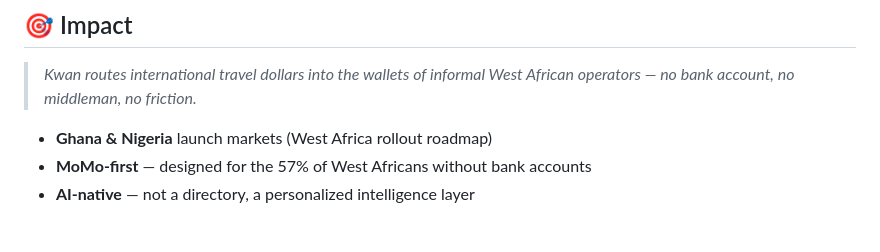
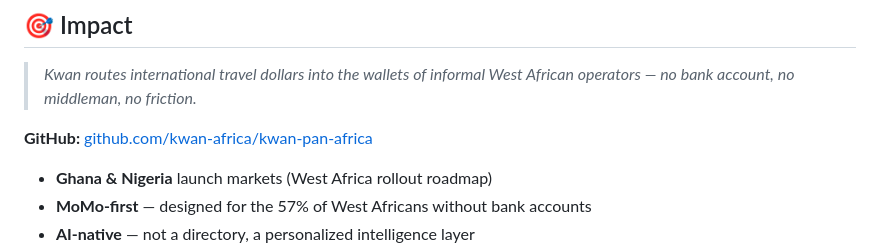
Before and after one commit to kwan-africa/kwan-pan-africa, a Markdown page: README.md, the part around the change. Rendered like a GitHub page; blank space fills up the shorter version.

Commit message:
chore: update GitHub org from kwan-ai to kwan-africa

```diff
--- a/README.md
+++ b/README.md
@@ -160,6 +160,8 @@ kwan-ai/
 
 > *Kwan routes international travel dollars into the wallets of informal West African operators — no bank account, no middleman, no friction.*
 
+**GitHub:** [github.com/kwan-africa/kwan-pan-africa](https://github.com/kwan-africa/kwan-pan-africa)
+
 - **Ghana & Nigeria** launch markets (West Africa rollout roadmap)
 - **MoMo-first** — designed for the 57% of West Africans without bank accounts
 - **AI-native** — not a directory, a personalized intelligence layer
```
Also changed, not shown: PAAIS_2026_PITCH_SUBMISSION.md (+1 -1 lines).
